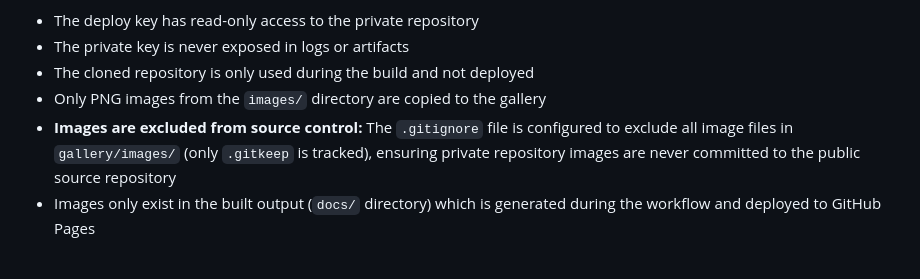
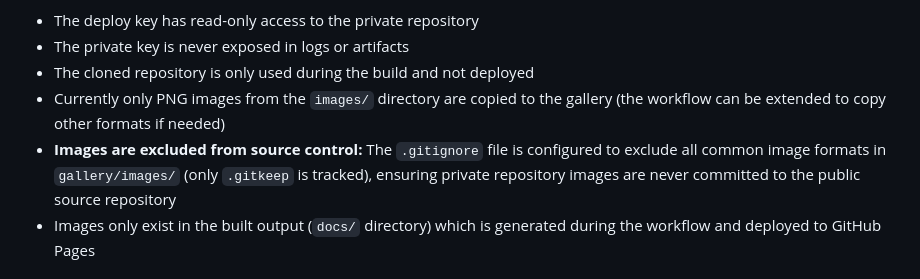
Before and after one commit to JacobKMcPherson/jacobkmcpherson.github.io, a Markdown page: DEPLOYMENT.md, the part around the change. Drawn GitHub-style.

Commit message:
Address code review feedback - clarify image format handling
Co-authored-by: JacobKMcPherson <70453018+JacobKMcPherson@users.noreply.github.com>

```diff
--- a/DEPLOYMENT.md
+++ b/DEPLOYMENT.md
@@ -129,8 +129,8 @@ To set up the private repository integration:
 - The deploy key has read-only access to the private repository
 - The private key is never exposed in logs or artifacts
 - The cloned repository is only used during the build and not deployed
-- Only PNG images from the `images/` directory are copied to the gallery
-- **Images are excluded from source control:** The `.gitignore` file is configured to exclude all image files in `gallery/images/` (only `.gitkeep` is tracked), ensuring private repository images are never committed to the public source repository
+- Currently only PNG images from the `images/` directory are copied to the gallery (the workflow can be extended to copy other formats if needed)
+- **Images are excluded from source control:** The `.gitignore` file is configured to exclude all common image formats in `gallery/images/` (only `.gitkeep` is tracked), ensuring private repository images are never committed to the public source repository
 - Images only exist in the built output (`docs/` directory) which is generated during the workflow and deployed to GitHub Pages
 
 ## Gallery Password Protection
```
